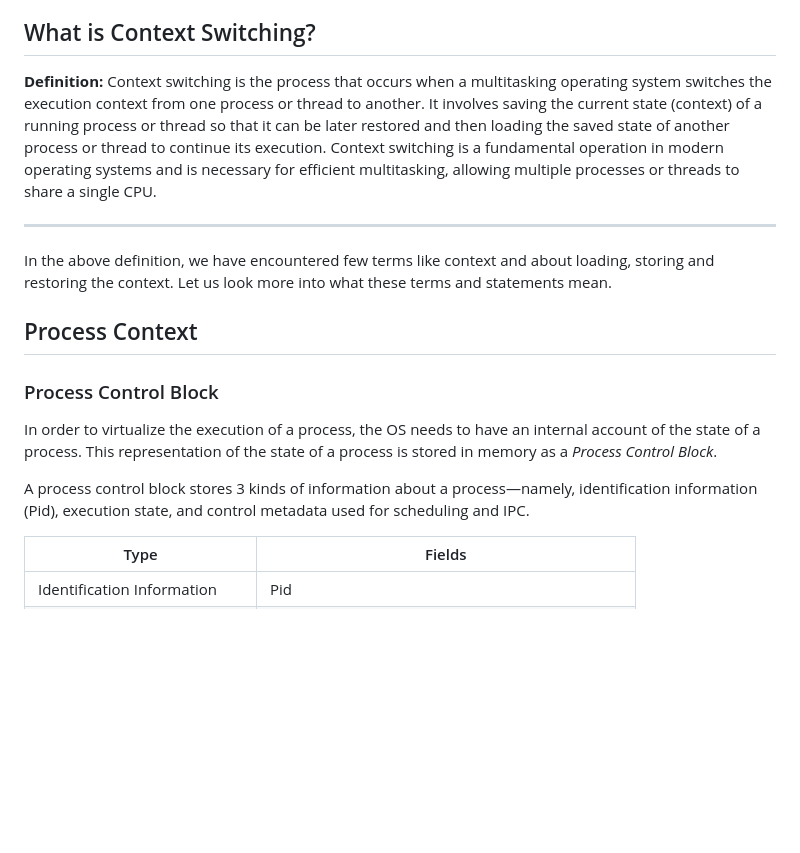
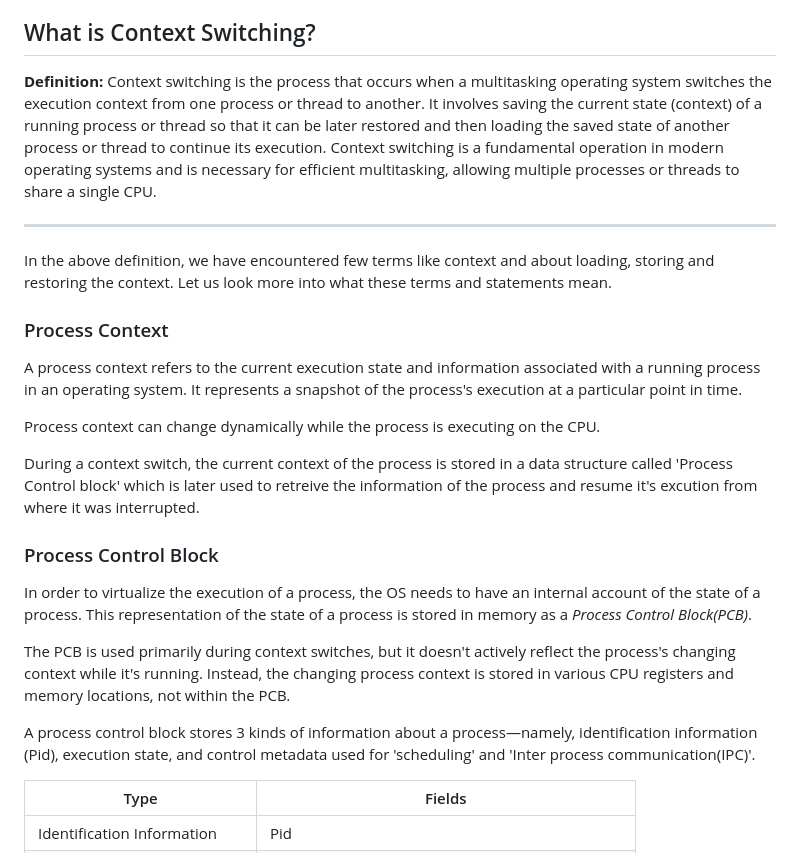
Before and after one commit to virtual-labs/exp-context-switching-iiith, a Markdown page: experiment/theory.md, the part around the change. Rendered like a GitHub page; blank space fills up the shorter version.

```diff
--- a/experiment/theory.md
+++ b/experiment/theory.md
@@ -15,19 +15,27 @@ In this experiment, we will look more closely into the transfer of control betwe
 
 ## What is Context Switching?
 
-**Definition:** Context switching is the process that occurs when a multitasking operating system switches the execution context from one process or thread to another. It involves saving the current state (context) of a running process or thread so that it can be later restored and then loading the saved state of another process or thread to continue its execution. Context switching is a fundamental operation in modern operating systems and is necessary for efficient multitasking, allowing multiple processes or threads to share a single CPU.
+**Definition:** Context switching is the process that occurs when a multitasking operating system switches the execution context from one process or thread to another.
+It involves saving the current state (context) of a running process or thread so that it can be later restored and then loading the saved state of another process or thread to continue its execution.
+Context switching is a fundamental operation in modern operating systems and is necessary for efficient multitasking, allowing multiple processes or threads to share a single CPU.
 
 -------------------------
 In the above definition, we have encountered few terms like context and about loading, storing and restoring the context. Let us look more into what these terms and statements mean.
 
-## Process Context
+### Process Context
+A process context refers to the current execution state and information associated with a running process in an operating system. It represents a snapshot of the process's execution at a particular point in time.
 
+Process context can change dynamically while the process is executing on the CPU.
+
+During a context switch, the current context of the process is stored in a data structure called 'Process Control block' which is later used to retreive the information of the process and resume it's excution from where it was interrupted.
 
 ### Process Control Block
 
-In order to virtualize the execution of a process, the OS needs to have an internal account of the state of a process. This representation of the state of a process is stored in memory as a *Process Control Block*.
+In order to virtualize the execution of a process, the OS needs to have an internal account of the state of a process. This representation of the state of a process is stored in memory as a *Process Control Block(PCB)*.
 
-A process control block stores 3 kinds of information about a process&#x2014;namely, identification information (Pid), execution state, and control metadata used for scheduling and IPC.
+The PCB is used primarily during context switches, but it doesn't actively reflect the process's changing context while it's running. Instead, the changing process context is stored in various CPU registers and memory locations, not within the PCB.
+
+A process control block stores 3 kinds of information about a process&#x2014;namely, identification information (Pid), execution state, and control metadata used for 'scheduling' and 'Inter process communication(IPC)'.
 
 <table border="2" cellspacing="0" cellpadding="6" rules="groups" frame="hsides">
 
```
